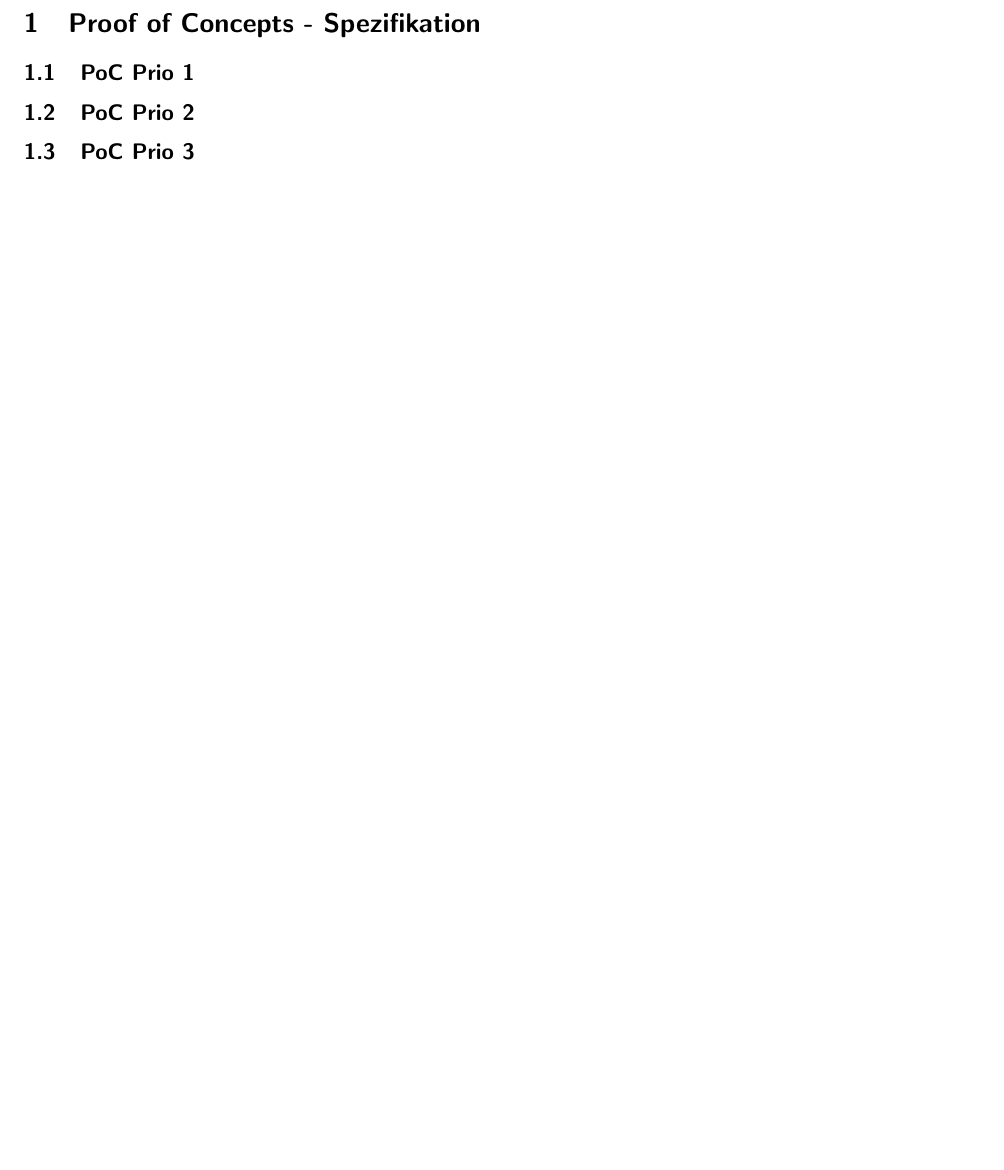
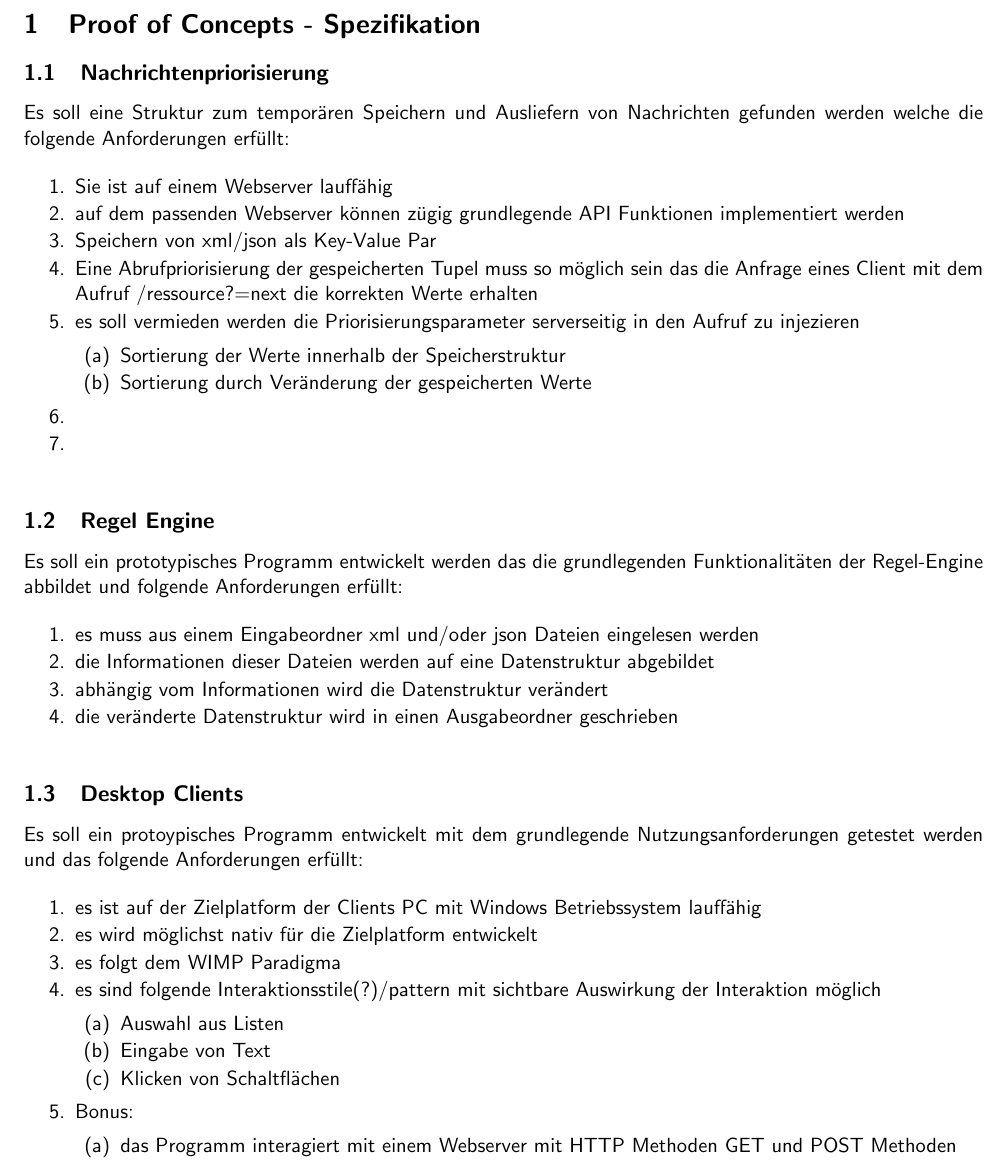
Before and after one commit to thuascgn/EISWS1516Howe, a LaTeX document (MS2/EISWS1516_Howe_PoC-Spezifikation.tex): part of the page, cut so that both start at the same text, the shorter picture padded with empty space. Compiled offline with pdfLaTeX.

Commit message:
Risiken definiert und drei PoCs spezifiziert

```diff
--- a/MS2/EISWS1516_Howe_PoC-Spezifikation.tex
+++ b/MS2/EISWS1516_Howe_PoC-Spezifikation.tex
@@ -41,17 +41,59 @@ hidelinks=false
 %
 \section{Proof of Concepts - Spezifikation}
 %
-\subsection{PoC Prio 1}
+\subsection{Nachrichtenpriorisierung}
+Es soll eine Struktur zum temporären Speichern und Ausliefern von Nachrichten gefunden werden welche die folgende Anforderungen erfüllt:
 
-\begin{table}
-
-\end{table}
+\begin{enumerate}
+\item Sie ist auf einem Webserver lauffähig
+\item auf dem passenden Webserver können zügig grundlegende API Funktionen implementiert werden
+\item Speichern von xml/json als Key-Value Par
+\item Eine Abrufpriorisierung der gespeicherten Tupel muss so möglich sein das die Anfrage eines Client mit dem Aufruf /ressource?=next die korrekten Werte erhalten
+\item es soll vermieden werden die Priorisierungsparameter serverseitig in den Aufruf zu injezieren
+\begin{enumerate}
+\item Sortierung der Werte innerhalb der Speicherstruktur
+\item Sortierung durch Veränderung der gespeicherten Werte
+\end{enumerate}
+\item
+\item
+\end{enumerate}
+\noindent
 %
 
-\subsection{PoC Prio 2}
+%
+\subsection{Regel Engine}
+Es soll ein prototypisches Programm entwickelt werden das die grundlegenden Funktionalitäten der Regel-Engine abbildet und folgende Anforderungen erfüllt:
+
+\begin{enumerate}
+\item es muss aus einem Eingabeordner xml und/oder json Dateien eingelesen werden
+\item die Informationen dieser Dateien werden auf eine Datenstruktur abgebildet
+\item abhängig vom Informationen wird die Datenstruktur verändert
+\item die veränderte Datenstruktur wird in einen Ausgabeordner geschrieben
+\end{enumerate}
+\noindent
 %
 
-\subsection{PoC Prio 3}
+\subsection{Desktop Clients}
 %
+Es soll ein protoypisches Programm entwickelt mit dem grundlegende Nutzungsanforderungen getestet werden und das folgende Anforderungen erfüllt:
+
+\begin{enumerate}
+\item es ist auf der Zielplatform der Clients PC mit Windows Betriebssystem lauffähig
+\item es wird möglichst nativ für die Zielplatform entwickelt
+\item es folgt dem WIMP Paradigma
+\item es sind folgende Interaktionsstile(?)/pattern mit sichtbare Auswirkung der Interaktion möglich
+\begin{enumerate}
+\item Auswahl aus Listen
+\item Eingabe von Text
+\item Klicken von Schaltflächen
+\end{enumerate}
+\item Bonus:
+\begin{enumerate}
+\item das Programm interagiert mit einem Webserver mit HTTP Methoden GET und POST Methoden
+\end{enumerate}
+\end{enumerate}
+\noindent
+
+
 
 \end{document}
```
Also changed, not shown: MS2/EISWS1516Howe_Risiken.tex (+5 -4 lines), MS2/EISWS1516Howe_Stakeholder.tex (+2 -2 lines), MS2/EISWS1516Howe_UserProfiles.tex (+2 -0 lines), EISWS15616Howe_Projektbegruendungen.pdf, MS2/EISWS1516Howe_Risiken.pdf, MS2/EISWS1516_Howe_PoC-Spezifikation.pdf (added), 1 other file.
